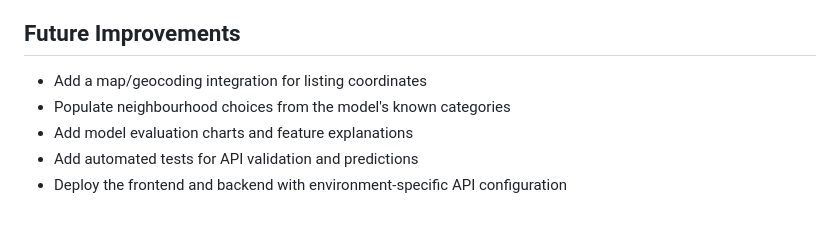
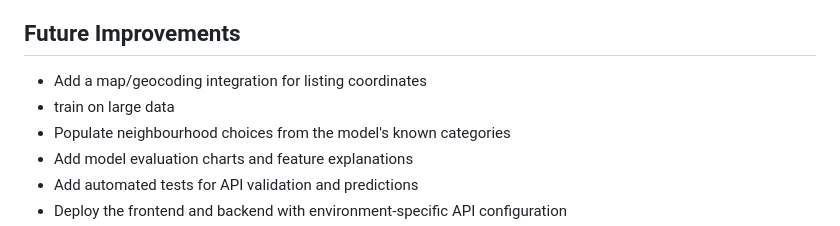
Before and after one commit to SanchitKRai/NYC_room_type-predictor, a Markdown page: README.md, the part around the change. GitHub-like rendering.

Commit message:
Add future improvement to train on large data

```diff
--- a/README.md
+++ b/README.md
@@ -162,6 +162,7 @@ The response includes `Predicted_room_type`, `Probability`, `classes`, `probabil
 ## Future Improvements
 
 - Add a map/geocoding integration for listing coordinates
+- train on large data
 - Populate neighbourhood choices from the model's known categories
 - Add model evaluation charts and feature explanations
 - Add automated tests for API validation and predictions
```
